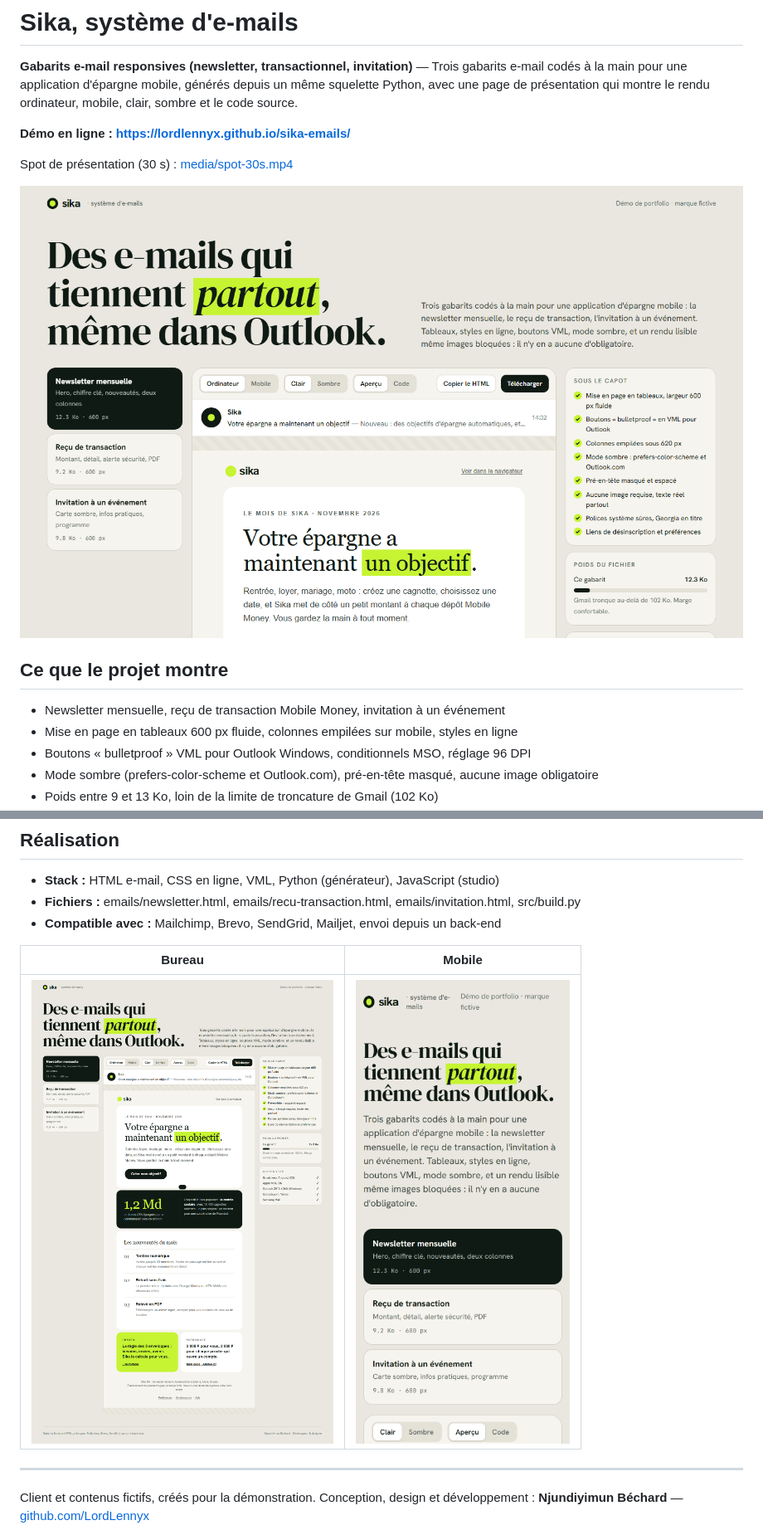
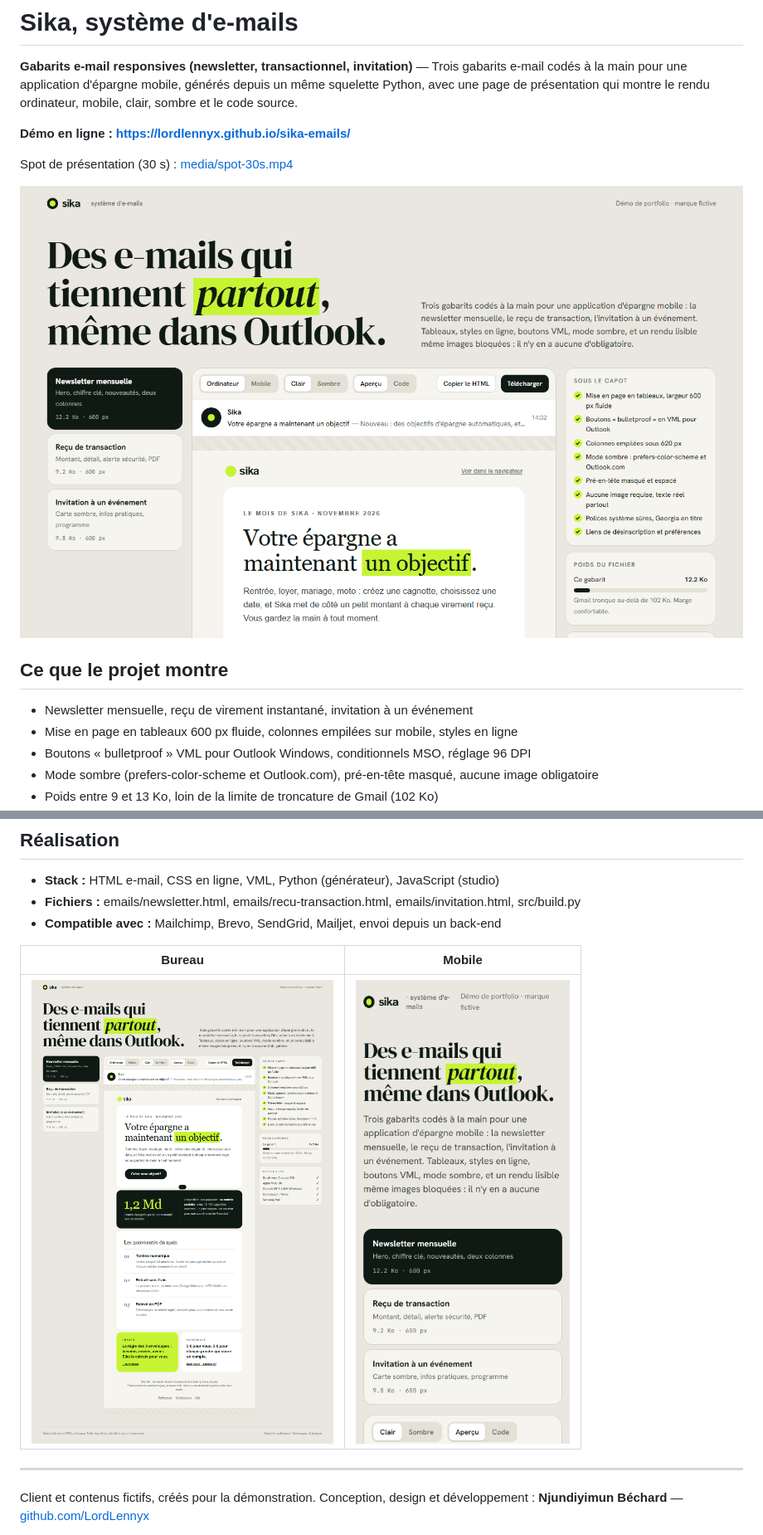
Before and after one commit to LordLennyx/sika-emails, a Markdown page: README.md, 2 parts joined by grey strips. Shown at 83% size. Drawn GitHub-style; pictures changed too: media/capture-bureau-complet.png, media/capture-bureau.png, media/capture-mobile.png.

```diff
--- a/README.md
+++ b/README.md
@@ -10,7 +10,7 @@ Spot de présentation (30 s) : [media/spot-30s.mp4](https://lordlennyx.github.io
 
 ## Ce que le projet montre
 
-- Newsletter mensuelle, reçu de transaction Mobile Money, invitation à un événement
+- Newsletter mensuelle, reçu de virement instantané, invitation à un événement
 - Mise en page en tableaux 600 px fluide, colonnes empilées sur mobile, styles en ligne
 - Boutons « bulletproof » VML pour Outlook Windows, conditionnels MSO, réglage 96 DPI
 - Mode sombre (prefers-color-scheme et Outlook.com), pré-en-tête masqué, aucune image obligatoire
```
Also changed, not shown: media/affiche-spot.jpg, 6 other files.
